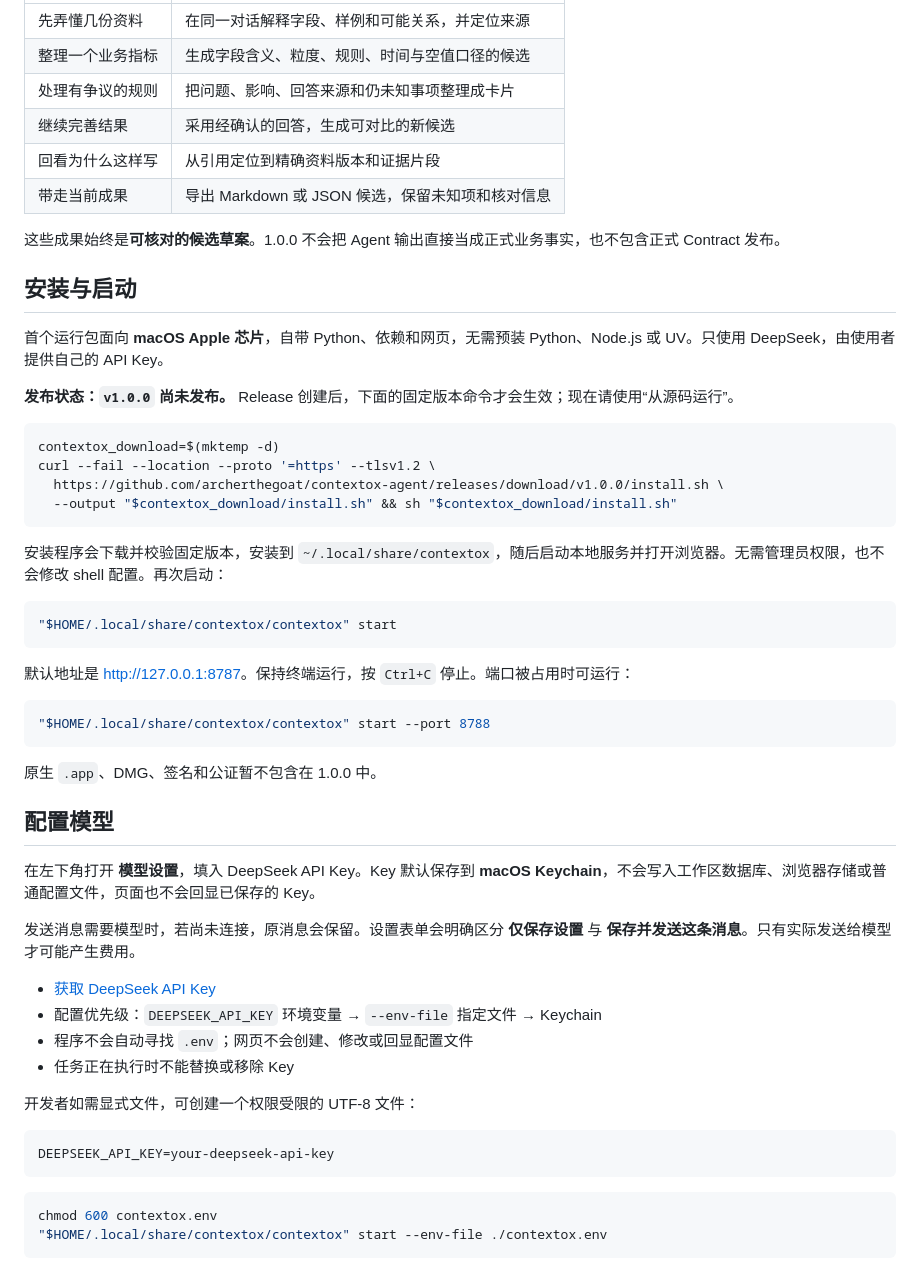
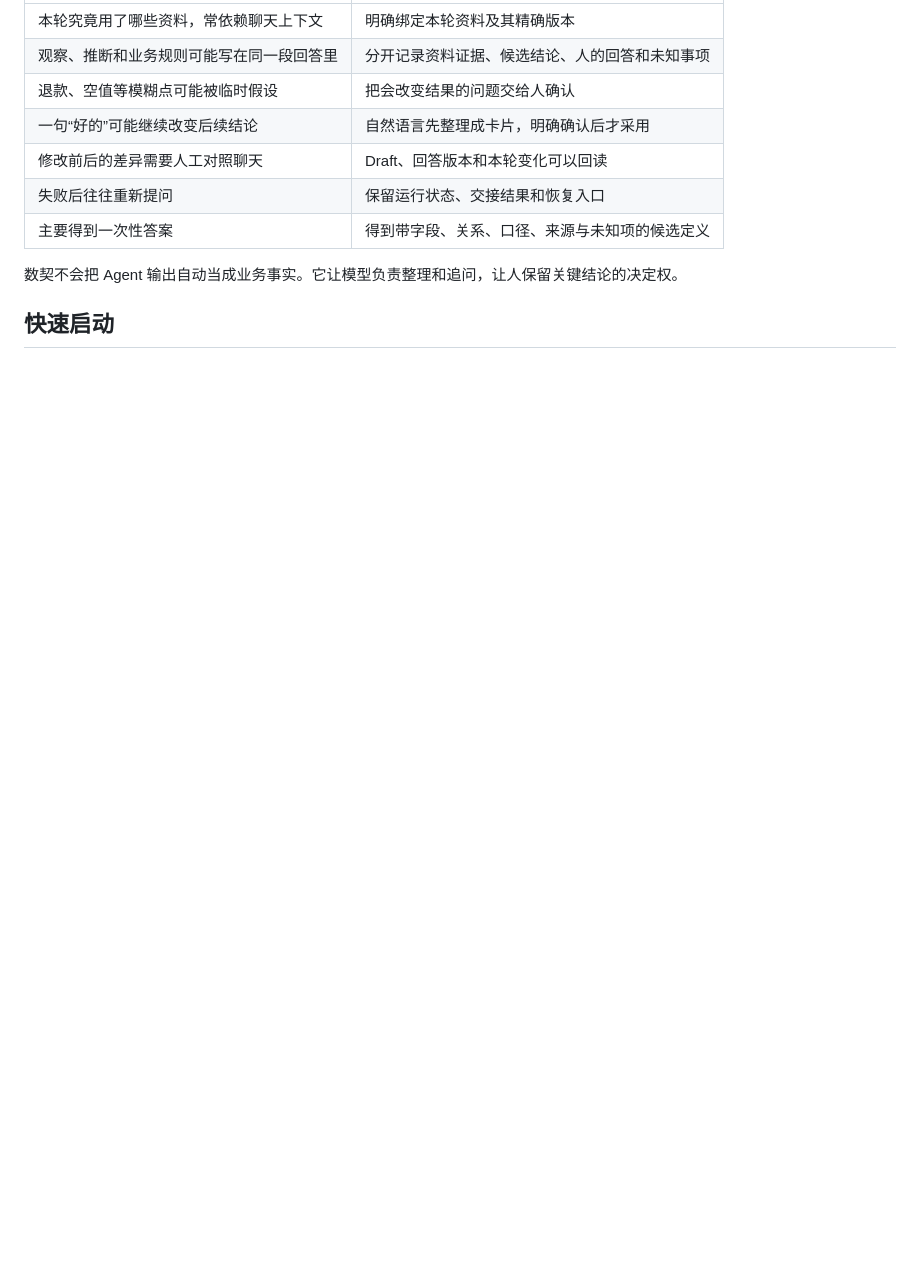
Before and after one commit to archerthegoat/contextox-agent, a Markdown page: README.md, the part around one of its changes. GitHub-like rendering; blank space fills up the shorter version.

```diff
--- a/README.md
+++ b/README.md
@@ -37,59 +42,13 @@
 | --- | --- |
-| 先弄懂几份资料 | 在同一对话解释字段、样例和可能关系，并定位来源 |
-| 整理一个业务指标 | 生成字段含义、粒度、规则、时间与空值口径的候选 |
-| 处理有争议的规则 | 把问题、影响、回答来源和仍未知事项整理成卡片 |
-| 继续完善结果 | 采用经确认的回答，生成可对比的新候选 |
-| 回看为什么这样写 | 从引用定位到精确资料版本和证据片段 |
-| 带走当前成果 | 导出 Markdown 或 JSON 候选，保留未知项和核对信息 |
+| 本轮究竟用了哪些资料，常依赖聊天上下文 | 明确绑定本轮资料及其精确版本 |
+| 观察、推断和业务规则可能写在同一段回答里 | 分开记录资料证据、候选结论、人的回答和未知事项 |
+| 退款、空值等模糊点可能被临时假设 | 把会改变结果的问题交给人确认 |
+| 一句“好的”可能继续改变后续结论 | 自然语言先整理成卡片，明确确认后才采用 |
+| 修改前后的差异需要人工对照聊天 | Draft、回答版本和本轮变化可以回读 |
+| 失败后往往重新提问 | 保留运行状态、交接结果和恢复入口 |
+| 主要得到一次性答案 | 得到带字段、关系、口径、来源与未知项的候选定义 |
 
-这些成果始终是**可核对的候选草案**。1.0.0 不会把 Agent 输出直接当成正式业务事实，也不包含正式 Contract 发布。
+数契不会把 Agent 输出自动当成业务事实。它让模型负责整理和追问，让人保留关键结论的决定权。
 
-## 安装与启动
+## 快速启动
 
-首个运行包面向 **macOS Apple 芯片**，自带 Python、依赖和网页，无需预装 Python、Node.js 或 UV。只使用 DeepSeek，由使用者提供自己的 API Key。
-
-**发布状态：`v1.0.0` 尚未发布。** Release 创建后，下面的固定版本命令才会生效；现在请使用“从源码运行”。
-
-~~~sh
-contextox_download=$(mktemp -d)
-curl --fail --location --proto '=https' --tlsv1.2 \
-  https://github.com/archerthegoat/contextox-agent/releases/download/v1.0.0/install.sh \
-  --output "$contextox_download/install.sh" && sh "$contextox_download/install.sh"
-~~~
-
-安装程序会下载并校验固定版本，安装到 `~/.local/share/contextox`，随后启动本地服务并打开浏览器。无需管理员权限，也不会修改 shell 配置。再次启动：
-
-~~~sh
-"$HOME/.local/share/contextox/contextox" start
-~~~
-
-默认地址是 <http://127.0.0.1:8787>。保持终端运行，按 `Ctrl+C` 停止。端口被占用时可运行：
-
-~~~sh
-"$HOME/.local/share/contextox/contextox" start --port 8788
-~~~
-
-原生 `.app`、DMG、签名和公证暂不包含在 1.0.0 中。
-
-## 配置模型
-
-在左下角打开 **模型设置**，填入 DeepSeek API Key。Key 默认保存到 **macOS Keychain**，不会写入工作区数据库、浏览器存储或普通配置文件，页面也不会回显已保存的 Key。
-
-发送消息需要模型时，若尚未连接，原消息会保留。设置表单会明确区分 **仅保存设置** 与 **保存并发送这条消息**。只有实际发送给模型才可能产生费用。
-
-- [获取 DeepSeek API Key](https://platform.deepseek.com/api_keys)
-- 配置优先级：`DEEPSEEK_API_KEY` 环境变量 → `--env-file` 指定文件 → Keychain
-- 程序不会自动寻找 `.env`；网页不会创建、修改或回显配置文件
-- 任务正在执行时不能替换或移除 Key
-
-开发者如需显式文件，可创建一个权限受限的 UTF-8 文件：
-
-~~~dotenv
-DEEPSEEK_API_KEY=your-deepseek-api-key
-~~~
-
-~~~sh
-chmod 600 contextox.env
-"$HOME/.local/share/contextox/contextox" start --env-file ./contextox.env
-~~~
-
```
Also changed, not shown: other parts of README.md (+93 -77 lines), docs/assets/demo-flow.gif (added).
